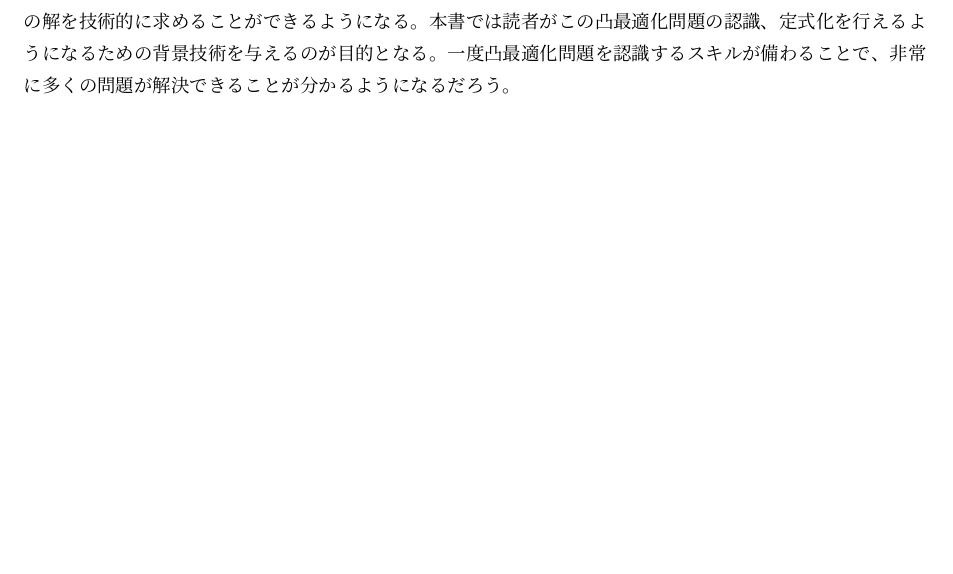
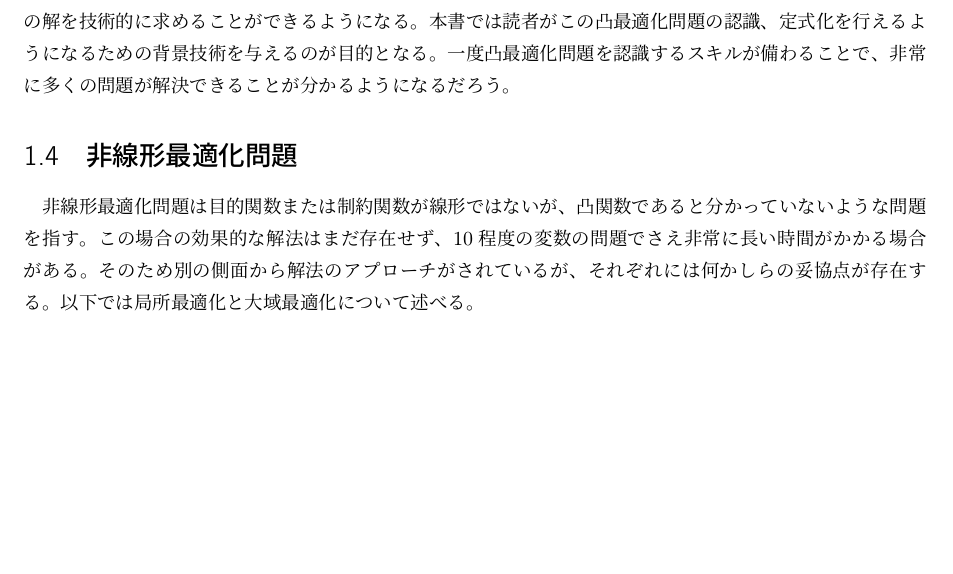
Before and after one commit to moba1/convex-semi, a LaTeX document (src/1/main.tex): part of page 5 of 5, cut so that both start at the same text, the shorter picture padded with empty space. Compiled offline with upLaTeX and dvipdfmx.

Commit message:
1.4 Nonlinear optimization

```diff
--- a/src/1/main.tex
+++ b/src/1/main.tex
@@ -192,4 +192,10 @@ $F$は目的関数と制約関数の第一次と第二次導関数を評価す
 本書では読者がこの凸最適化問題の認識、定式化を行えるようになるための背景技術を与えるのが目的となる。
 一度凸最適化問題を認識するスキルが備わることで、非常に多くの問題が解決できることが分かるようになるだろう。
 
+\section{非線形最適化問題}
+非線形最適化問題は目的関数または制約関数が線形ではないが、凸関数であると分かっていないような問題を指す。
+この場合の効果的な解法はまだ存在せず、10程度の変数の問題でさえ非常に長い時間がかかる場合がある。
+そのため別の側面から解法のアプローチがされているが、それぞれには何かしらの妥協点が存在する。
+以下では局所最適化と大域最適化について述べる。
+
 \end{document}
```
Also changed, not shown: src/1/main.pdf.
